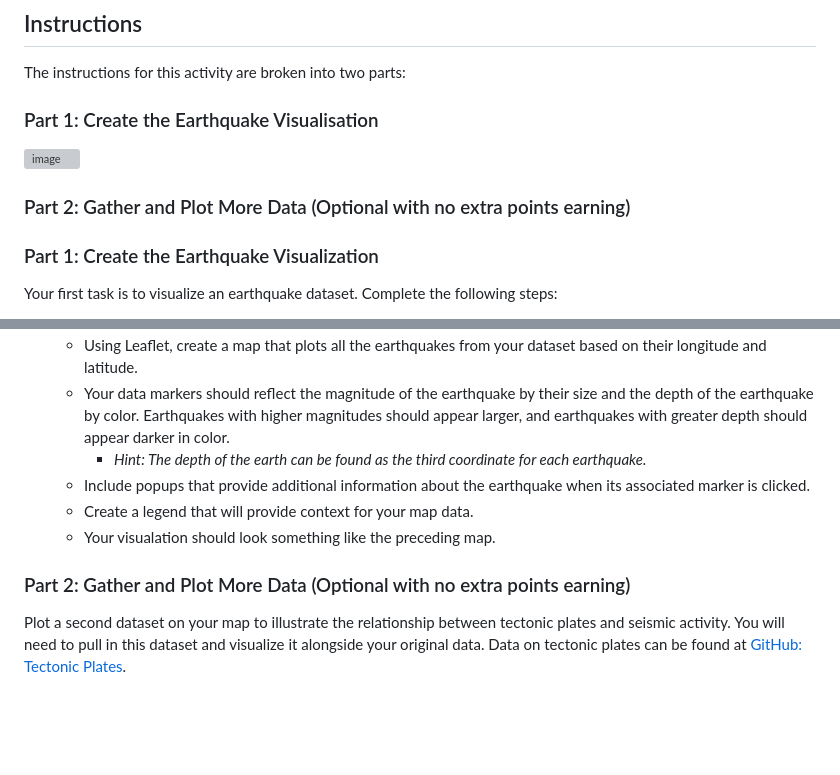
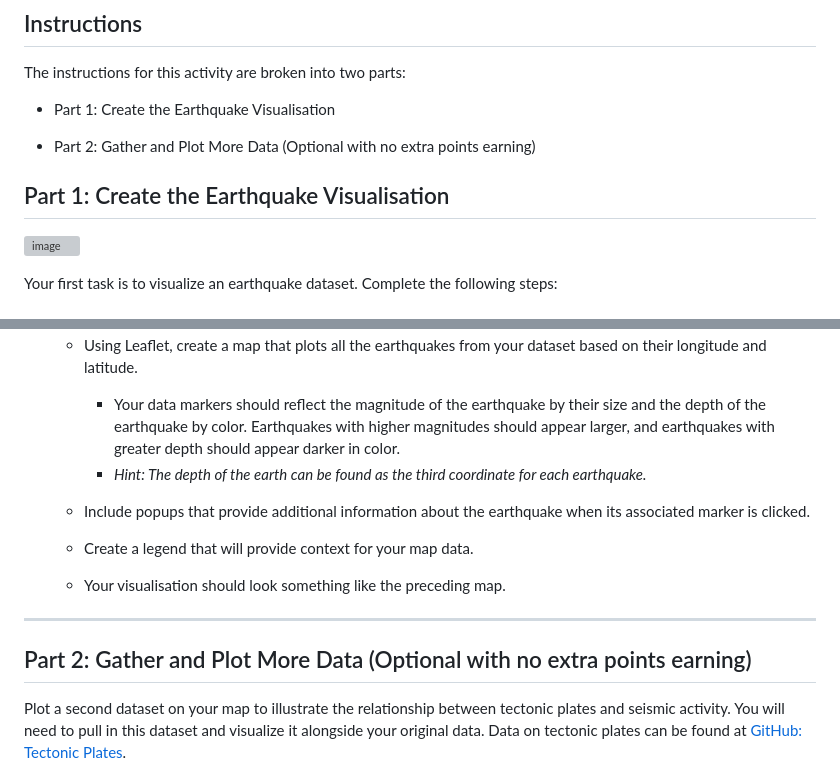
Before and after one commit to Whereiswendy/leaflet-challenge, a Markdown page: README.md, 2 parts joined by grey strips. Rendered like a GitHub page; blank space fills up the shorter version; grey boxes are pictures that could not be loaded.

```diff
--- a/README.md
+++ b/README.md
@@ -24,13 +24,13 @@ Download the following files to help you get started:
 ## Instructions
 The instructions for this activity are broken into two parts:
 
-### Part 1: Create the Earthquake Visualisation
+- Part 1: Create the Earthquake Visualisation
+
+- Part 2: Gather and Plot More Data (Optional with no extra points earning)
+
+## Part 1: Create the Earthquake Visualisation
 
 ![image](https://github.com/user-attachments/assets/53aa5ccf-42b5-4f5f-b3e3-dfa0e0e48679)
-
-### Part 2: Gather and Plot More Data (Optional with no extra points earning)
-
-### Part 1: Create the Earthquake Visualization
 
 Your first task is to visualize an earthquake dataset. Complete the following steps:
 
@@ -42,12 +44,15 @@ Your first task is to visualize an earthquake dataset. Complete the following st
 2. Import and visualize the data by doing the following:
    - Using Leaflet, create a map that plots all the earthquakes from your dataset based on their longitude and latitude.
-   - Your data markers should reflect the magnitude of the earthquake by their size and the depth of the earthquake by color. Earthquakes with higher magnitudes should appear larger, and earthquakes with greater depth should appear darker in color.
-     - *Hint: The depth of the earth can be found as the third coordinate for each earthquake.*
+      - Your data markers should reflect the magnitude of the earthquake by their size and the depth of the earthquake by color. Earthquakes with higher magnitudes should appear larger, and earthquakes with greater depth should appear darker in color.
+      - *Hint: The depth of the earth can be found as the third coordinate for each earthquake.*
+
    - Include popups that provide additional information about the earthquake when its associated marker is clicked.
    - Create a legend that will provide context for your map data.
-   - Your visualation should look something like the preceding map.
+   - Your visualisation should look something like the preceding map.
 
-### Part 2: Gather and Plot More Data (Optional with no extra points earning)
+---
+
+## Part 2: Gather and Plot More Data (Optional with no extra points earning)
 
 Plot a second dataset on your map to illustrate the relationship between tectonic plates and seismic activity. You will need to pull in this dataset and visualize it alongside your original data. Data on tectonic plates can be found at [GitHub: Tectonic Plates](https://github.com/fraxen/tectonicplates).
 
```
Also changed, not shown: other parts of README.md (+5 -3 lines).
